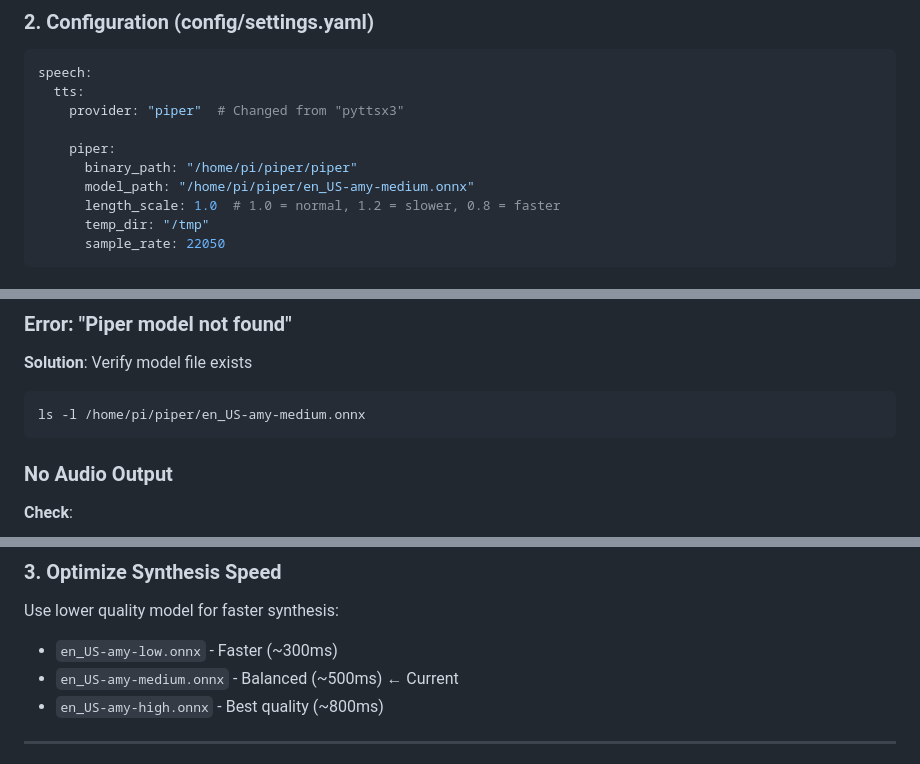
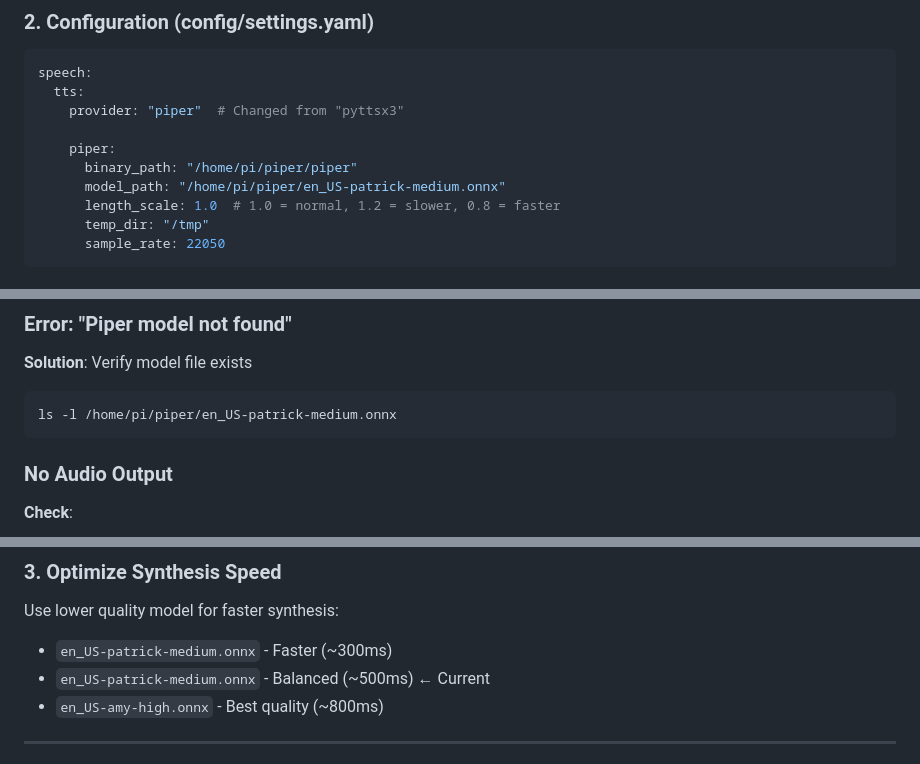
Before and after one commit to GGCav/companion_bot, a Markdown page: docs/PIPER_TTS_MIGRATION.md, 3 parts joined by grey strips. GitHub-like rendering.

Commit message:
change model

````diff
--- a/docs/PIPER_TTS_MIGRATION.md
+++ b/docs/PIPER_TTS_MIGRATION.md
@@ -38,7 +38,7 @@ speech:
 
     piper:
       binary_path: "/home/pi/piper/piper"
-      model_path: "/home/pi/piper/en_US-amy-medium.onnx"
+      model_path: "/home/pi/piper/en_US-patrick-medium.onnx"
       length_scale: 1.0  # 1.0 = normal, 1.2 = slower, 0.8 = faster
       temp_dir: "/tmp"
       sample_rate: 22050
@@ -192,7 +192,7 @@ ls -l /home/pi/piper/piper
 
 **Solution**: Verify model file exists
 ```bash
-ls -l /home/pi/piper/en_US-amy-medium.onnx
+ls -l /home/pi/piper/en_US-patrick-medium.onnx
 ```
 
 ### No Audio Output
@@ -264,8 +264,8 @@ Load different voice models for different emotion groups:
 ### 3. Optimize Synthesis Speed
 
 Use lower quality model for faster synthesis:
-- `en_US-amy-low.onnx` - Faster (~300ms)
-- `en_US-amy-medium.onnx` - Balanced (~500ms) ← Current
+- `en_US-patrick-medium.onnx` - Faster (~300ms)
+- `en_US-patrick-medium.onnx` - Balanced (~500ms) ← Current
 - `en_US-amy-high.onnx` - Best quality (~800ms)
 
 ---
````
Also changed, not shown: other parts of docs/PIPER_TTS_MIGRATION.md (+2 -2 lines).
